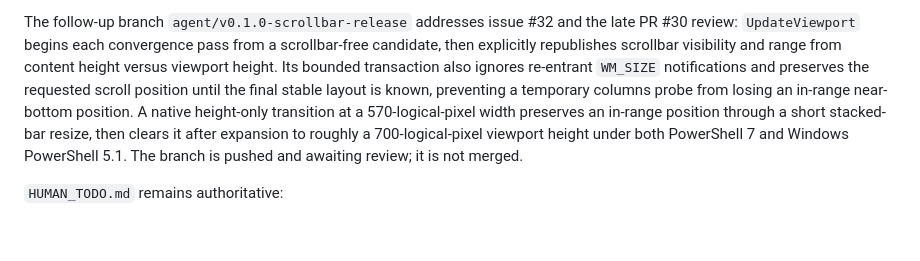
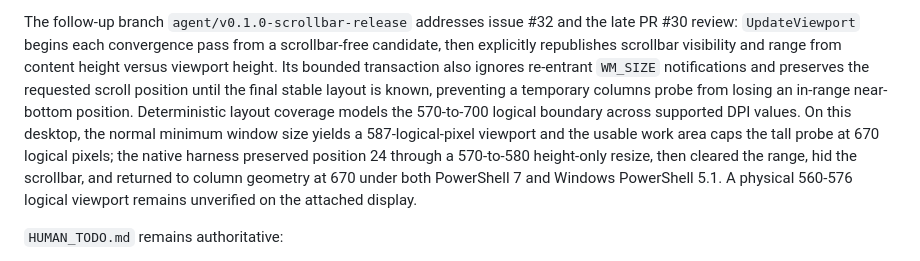
Before and after one commit to Chris0Jeky/IdleHarbor, a Markdown page: PROJECT_STATE.md, the part around the change. GitHub-like rendering; blank space fills up the shorter version.

Commit message:
Correct viewport proof boundary

```diff
--- a/PROJECT_STATE.md
+++ b/PROJECT_STATE.md
@@ -90,10 +90,12 @@ The follow-up branch `agent/v0.1.0-scrollbar-release` addresses issue #32 and th
 republishes scrollbar visibility and range from content height versus viewport height. Its bounded
 transaction also ignores re-entrant `WM_SIZE` notifications and preserves the requested scroll
 position until the final stable layout is known, preventing a temporary columns probe from losing
-an in-range near-bottom position. A native height-only transition at a 570-logical-pixel width
-preserves an in-range position through a short stacked-bar resize, then clears it after expansion to
-roughly a 700-logical-pixel viewport height under both PowerShell 7 and Windows PowerShell 5.1.
-The branch is pushed and awaiting review; it is not merged.
+an in-range near-bottom position. Deterministic layout coverage models the 570-to-700 logical
+boundary across supported DPI values. On this desktop, the normal minimum window size yields a
+587-logical-pixel viewport and the usable work area caps the tall probe at 670 logical pixels; the
+native harness preserved position 24 through a 570-to-580 height-only resize, then cleared the range,
+hid the scrollbar, and returned to column geometry at 670 under both PowerShell 7 and Windows
+PowerShell 5.1. A physical 560-576 logical viewport remains unverified on the attached display.
 
 `HUMAN_TODO.md` remains authoritative:
 
```
